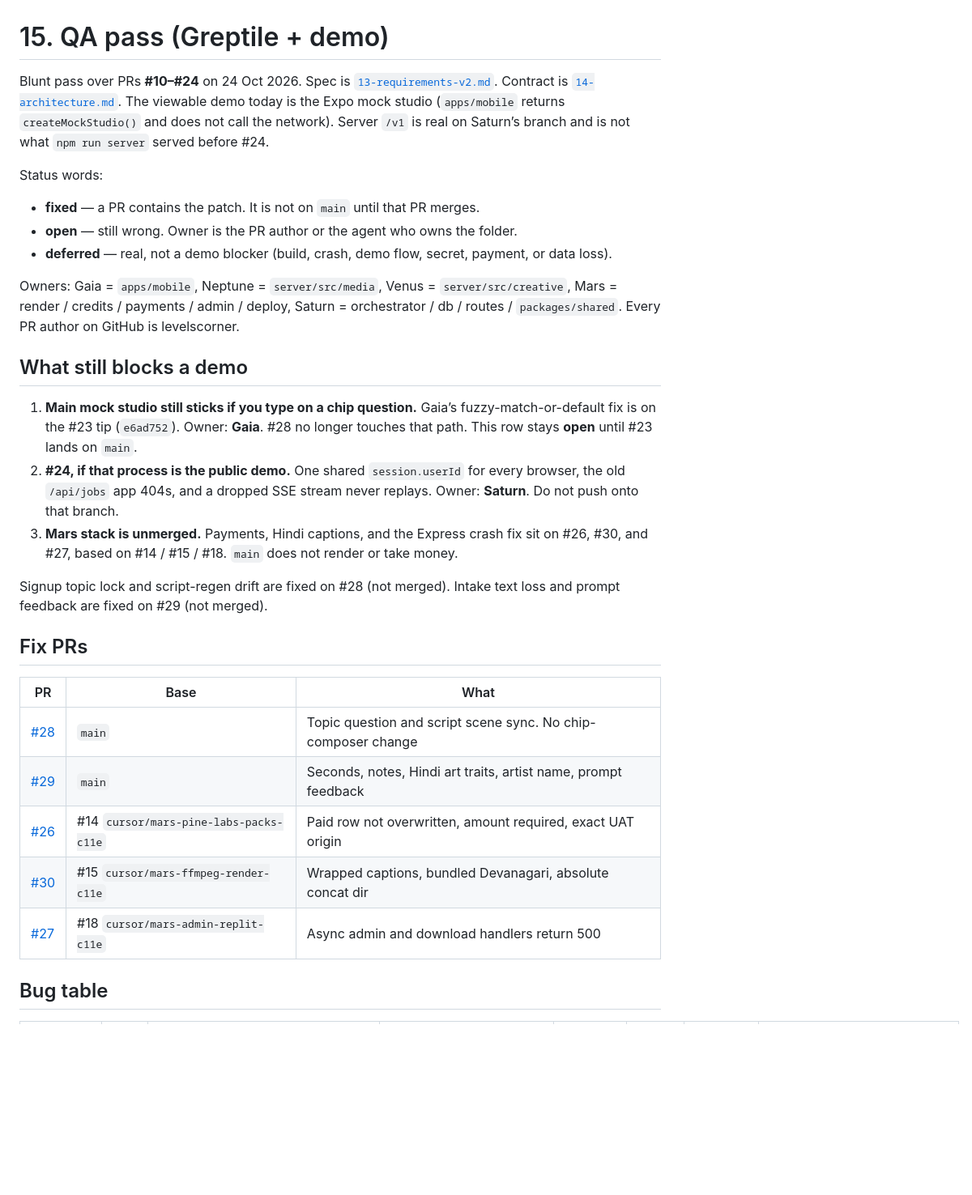
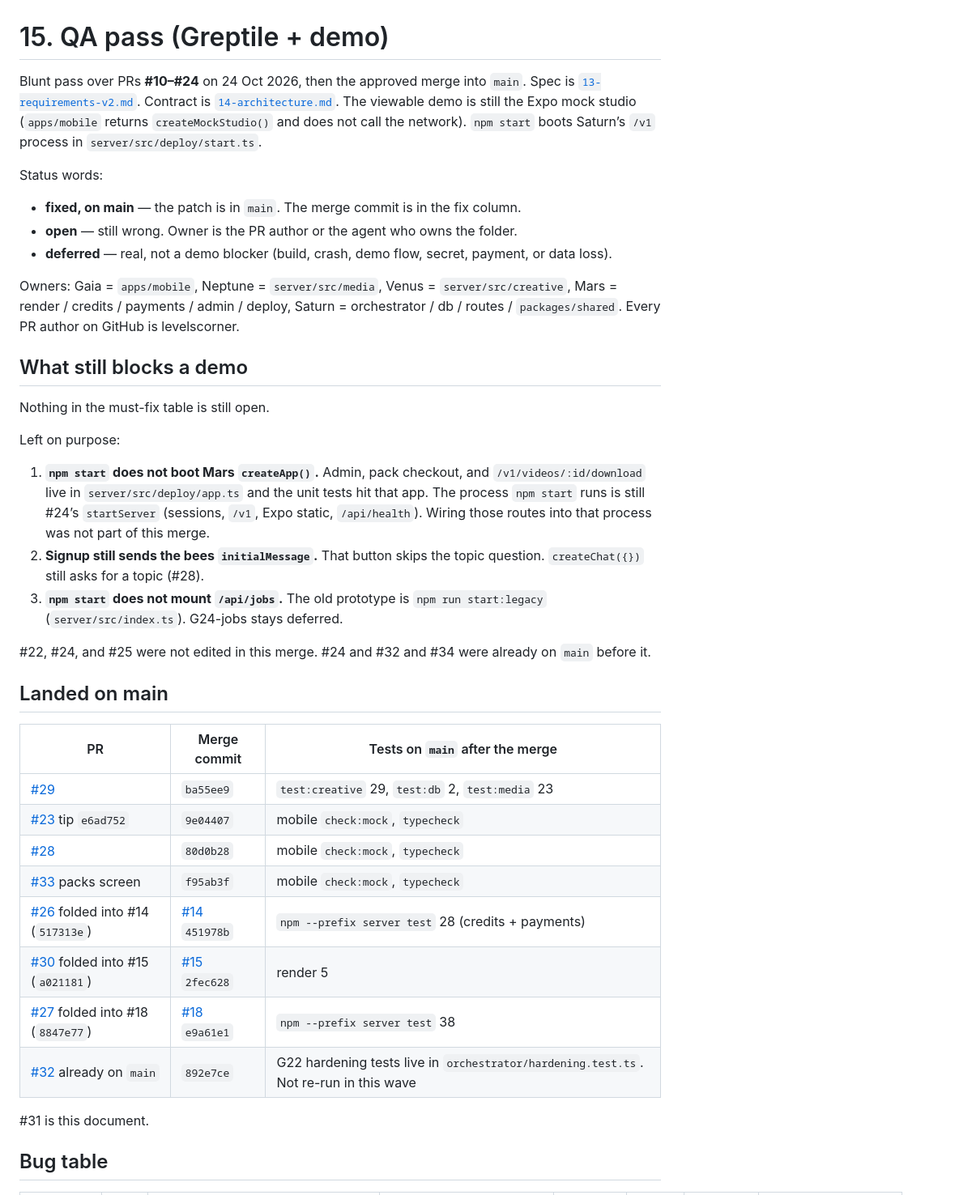
Before and after one commit to levelscorner/airtribe-builders-day, a Markdown page: docs/15-qa.md, the part around one of its changes. Shown at 81% size. Rendered like a GitHub page; blank space fills up the shorter version.

```diff
--- a/docs/15-qa.md
+++ b/docs/15-qa.md
@@ -1,10 +1,10 @@
 # 15. QA pass (Greptile + demo)
 
-Blunt pass over PRs **#10–#24** on 24 Oct 2026. Spec is [`13-requirements-v2.md`](./13-requirements-v2.md). Contract is [`14-architecture.md`](./14-architecture.md). The viewable demo today is the Expo mock studio (`apps/mobile` returns `createMockStudio()` and does not call the network). Server `/v1` is real on Saturn’s branch and is not what `npm run server` served before #24.
+Blunt pass over PRs **#10–#24** on 24 Oct 2026, then the approved merge into `main`. Spec is [`13-requirements-v2.md`](./13-requirements-v2.md). Contract is [`14-architecture.md`](./14-architecture.md). The viewable demo is still the Expo mock studio (`apps/mobile` returns `createMockStudio()` and does not call the network). `npm start` boots Saturn’s `/v1` process in `server/src/deploy/start.ts`.
 
 Status words:
 
-- **fixed** — a PR contains the patch. It is not on `main` until that PR merges.
+- **fixed, on main** — the patch is in `main`. The merge commit is in the fix column.
 - **open** — still wrong. Owner is the PR author or the agent who owns the folder.
 - **deferred** — real, not a demo blocker (build, crash, demo flow, secret, payment, or data loss).
 
@@ -12,21 +12,30 @@ Owners: Gaia = `apps/mobile`, Neptune = `server/src/media`, Venus = `server/src/
 
 ## What still blocks a demo
 
-1. **Main mock studio still sticks if you type on a chip question.** Gaia’s fuzzy-match-or-default fix is on the #23 tip (`e6ad752`). Owner: **Gaia**. #28 no longer touches that path. This row stays **open** until #23 lands on `main`.
-2. **#24, if that process is the public demo.** One shared `session.userId` for every browser, the old `/api/jobs` app 404s, and a dropped SSE stream never replays. Owner: **Saturn**. Do not push onto that branch.
-3. **Mars stack is unmerged.** Payments, Hindi captions, and the Express crash fix sit on #26, #30, and #27, based on #14 / #15 / #18. `main` does not render or take money.
+Nothing in the must-fix table is still open.
 
-Signup topic lock and script-regen drift are fixed on #28 (not merged). Intake text loss and prompt feedback are fixed on #29 (not merged).
+Left on purpose:
 
-## Fix PRs
+1. **`npm start` does not boot Mars `createApp()`.** Admin, pack checkout, and `/v1/videos/:id/download` live in `server/src/deploy/app.ts` and the unit tests hit that app. The process `npm start` runs is still #24’s `startServer` (sessions, `/v1`, Expo static, `/api/health`). Wiring those routes into that process was not part of this merge.
+2. **Signup still sends the bees `initialMessage`.** That button skips the topic question. `createChat({})` still asks for a topic (#28).
+3. **`npm start` does not mount `/api/jobs`.** The old prototype is `npm run start:legacy` (`server/src/index.ts`). G24-jobs stays deferred.
 
-| PR | Base | What |
+#22, #24, and #25 were not edited in this merge. #24 and #32 and #34 were already on `main` before it.
+
+## Landed on main
+
+| PR | Merge commit | Tests on `main` after the merge |
 | --- | --- | --- |
-| [#28](https://github.com/levelscorner/airtribe-builders-day/pull/28) | `main` | Topic question and script scene sync. No chip-composer change |
-| [#29](https://github.com/levelscorner/airtribe-builders-day/pull/29) | `main` | Seconds, notes, Hindi art traits, artist name, prompt feedback |
-| [#26](https://github.com/levelscorner/airtribe-builders-day/pull/26) | #14 `cursor/mars-pine-labs-packs-c11e` | Paid row not overwritten, amount required, exact UAT origin |
-| [#30](https://github.com/levelscorner/airtribe-builders-day/pull/30) | #15 `cursor/mars-ffmpeg-render-c11e` | Wrapped captions, bundled Devanagari, absolute concat dir |
-| [#27](https://github.com/levelscorner/airtribe-builders-day/pull/27) | #18 `cursor/mars-admin-replit-c11e` | Async admin and download handlers return 500 |
+| [#29](https://github.com/levelscorner/airtribe-builders-day/pull/29) | `ba55ee9` | `test:creative` 29, `test:db` 2, `test:media` 23 |
+| [#23](https://github.com/levelscorner/airtribe-builders-day/pull/23) tip `e6ad752` | `9e04407` | mobile `check:mock`, `typecheck` |
+| [#28](https://github.com/levelscorner/airtribe-builders-day/pull/28) | `80d0b28` | mobile `check:mock`, `typecheck` |
+| [#33](https://github.com/levelscorner/airtribe-builders-day/pull/33) packs screen | `f95ab3f` | mobile `check:mock`, `typecheck` |
+| [#26](https://github.com/levelscorner/airtribe-builders-day/pull/26) folded into #14 (`517313e`) | [#14](https://github.com/levelscorner/airtribe-builders-day/pull/14) `451978b` | `npm --prefix server test` 28 (credits + payments) |
+| [#30](https://github.com/levelscorner/airtribe-builders-day/pull/30) folded into #15 (`a021181`) | [#15](https://github.com/levelscorner/airtribe-builders-day/pull/15) `2fec628` | render 5 |
+| [#27](https://github.com/levelscorner/airtribe-builders-day/pull/27) folded into #18 (`8847e77`) | [#18](https://github.com/levelscorner/airtribe-builders-day/pull/18) `e9a61e1` | `npm --prefix server test` 38 |
+| [#32](https://github.com/levelscorner/airtribe-builders-day/pull/32) already on `main` | `892e7ce` | G22 hardening tests live in `orchestrator/hardening.test.ts`. Not re-run in this wave |
+
+#31 is this document.
 
 ## Bug table
 
```
Also changed, not shown: other parts of docs/15-qa.md (+57 -52 lines).
